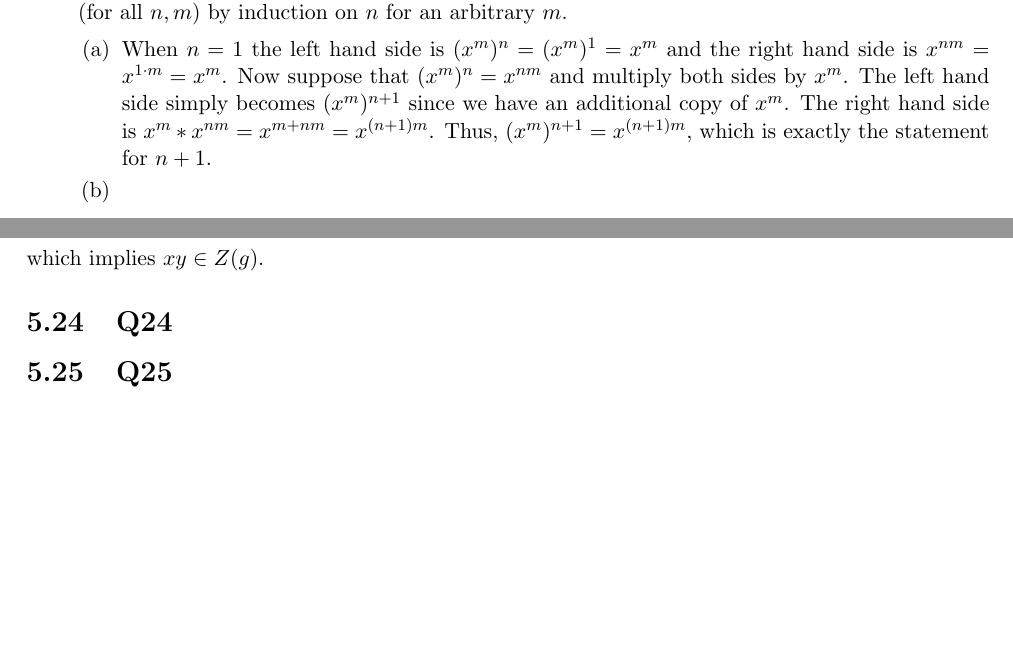
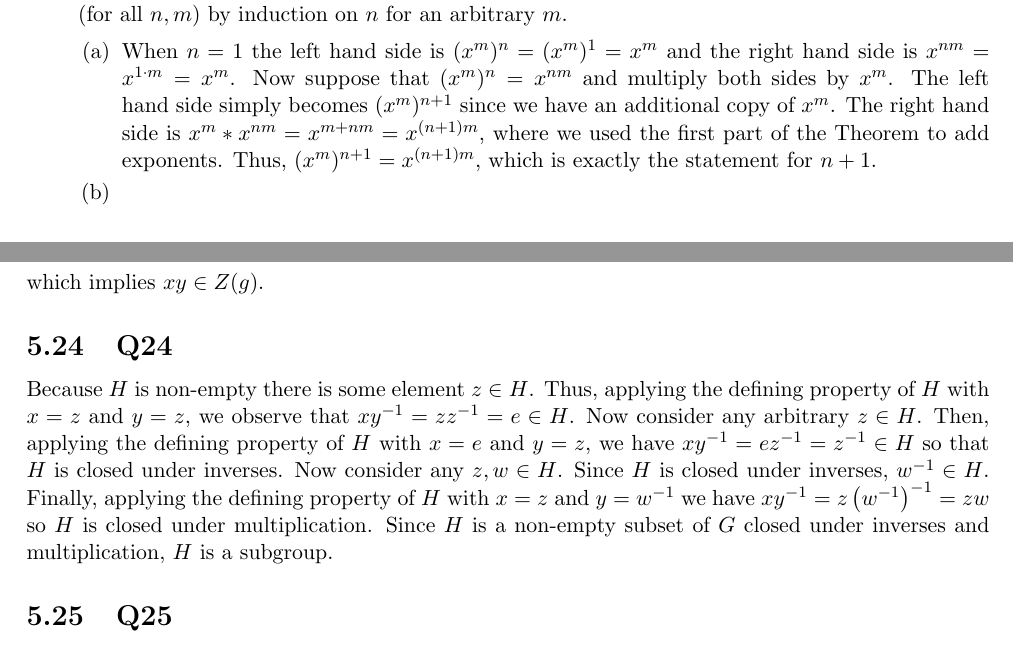
Before and after one commit to brianward92/Pure-Math, a LaTeX document (Abstract-Algebra-Saracino/abstract.tex): two parts of pages 38 and 42 of 42, joined at a grey line, cut so that both start at the same text, the shorter picture padded with empty space. The pictures show the PDF file Abstract-Algebra-Saracino/abstract.pdf that the author committed with the source.

Commit message:
Finished 5.24.

```diff
--- a/Abstract-Algebra-Saracino/abstract.tex
+++ b/Abstract-Algebra-Saracino/abstract.tex
@@ -1398,7 +1398,7 @@ First consider $a^n$ for $n\ge1$. We have $a^2=a*a=a+a-1=2a-1$. Thus, $a^3=a*a^2
 \begin{align*}
 	a^{n+1}=a*a^n=a*(na-n+1)=a+(na-n+1)-1=(n+1)a-n=(n+1)a-(n+1)+1,
 \end{align*}
-which is exactly the statement for $n+1$. This statement is also true for $n\le0$. To prove that, we need to find $a^{-1}$, which in turn means we need to find the identity element $e$ in this group. If the above is to be correct for $n\le0$, then setting $n=0$ suggests that $e=a^0=0\cdot a-0+1=1$. Indeed, $a*1=a+1-1=a$ and $1*a=1+a-1=a$.
+which is exactly the statement for $n+1$. This statement is also true for $n\le0$. To prove that, we need to find $a^{-1}$, which in turn means we need to find the identity element $e$ in this group. If the above is to be correct for $n\le0$, then setting $n=0$ suggests that $e=a^0=0\cdot a-0+1=1$. Indeed, $a*1=a+1-1=a$ and $1*a=1+a-1=a$ for any $a$.
 
 Next, setting $n=-1$ in the above suggests $a^{-1}=(-1)\cdot a -(-1)+1=2-a$. Indeed $a*(2-a)=a+(2-a)-1=1$ and $(2-a)*a=(2-a)+a-1=1$. Thus, replacing $a$ by $a^{-1}$ in $a^n=na-n+1$, we obtain
 \begin{align*}
@@ -1517,7 +1517,7 @@ If $G=\langle x \rangle$ then for any $g\in G$ we have $g=x^j$ for some $j\in\Z$
 	where we used the first part of the Theorem to add exponents. These equations are sufficient to show that the inverse of $x^n$ is $x^{-n}$.}
 	\item[(iii)]{We take a different approach and prove (a) $(x^m)^n=x^{nm}$ (for all $n,m$) and (b) $x^{nm}=(x^n)^m$ (for all $n,m$) by induction on $n$ for an arbitrary $m$.
 	\begin{itemize}
-		\item[(a)]{When $n=1$ the left hand side is $(x^m)^n=(x^m)^1=x^m$ and the right hand side is $x^{nm}=x^{1\cdot m}=x^m$. Now suppose that $(x^m)^n=x^{nm}$ and multiply both sides by $x^m$. The left hand side simply becomes $(x^m)^{n+1}$ since we have an additional copy of $x^m$. The right hand side is $x^m*x^{nm}=x^{m+nm}=x^{(n+1)m}$. Thus, $(x^m)^{n+1}=x^{(n+1)m}$, which is exactly the statement for $n+1$.}
+		\item[(a)]{When $n=1$ the left hand side is $(x^m)^n=(x^m)^1=x^m$ and the right hand side is $x^{nm}=x^{1\cdot m}=x^m$. Now suppose that $(x^m)^n=x^{nm}$ and multiply both sides by $x^m$. The left hand side simply becomes $(x^m)^{n+1}$ since we have an additional copy of $x^m$. The right hand side is $x^m*x^{nm}=x^{m+nm}=x^{(n+1)m}$, where we used the first part of the Theorem to add exponents. Thus, $(x^m)^{n+1}=x^{(n+1)m}$, which is exactly the statement for $n+1$.}
 		\item[(b)]{}
 	\end{itemize}}
 \end{itemize}
@@ -1707,6 +1707,10 @@ which implies $xy\in Z(g)$.
 
 \subsection{Q24}
 
+Because $H$ is non-empty there is some element $z\in H$. Thus, applying the defining property of $H$ with $x=z$ and $y=z$, we observe that $xy^{-1}=zz^{-1}=e\in H$. Now consider any arbitrary $z\in H$. Then, applying the defining property of $H$ with $x=e$ and $y=z$, we have $xy^{-1}=ez^{-1}=z^{-1}\in H$ so that $H$ is closed under inverses. Now consider any $z,w\in H$. Since $H$ is closed under inverses, $w^{-1}\in H$. Finally, applying the defining property of $H$ with $x=z$ and $y=w^{-1}$ we have $xy^{-1}=z\left(w^{-1}\right)^{-1}=zw$ so $H$ is closed under multiplication. Since $H$ is a non-empty subset of $G$ closed under inverses and multiplication, $H$ is a subgroup.
+
+
+
 \subsection{Q25}
 
 \subsection{Q26}
```
Also changed, not shown: Abstract-Algebra-Saracino/unsolved_problems.txt (+1 -1 lines), Abstract-Algebra-Saracino/abstract.pdf, Abstract-Algebra-Saracino/abstract.tex (2 more changed lines), 2 other files.
